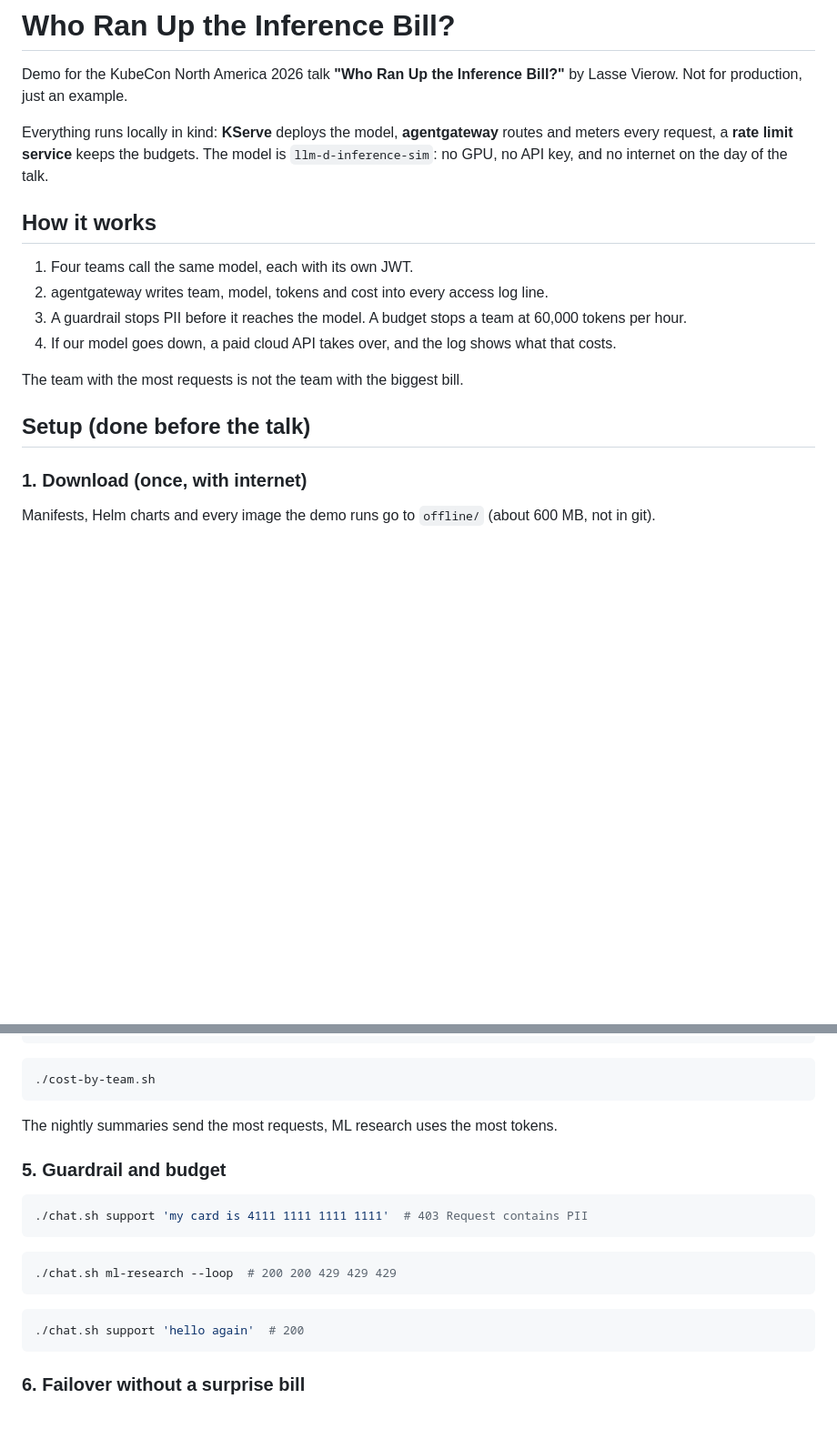
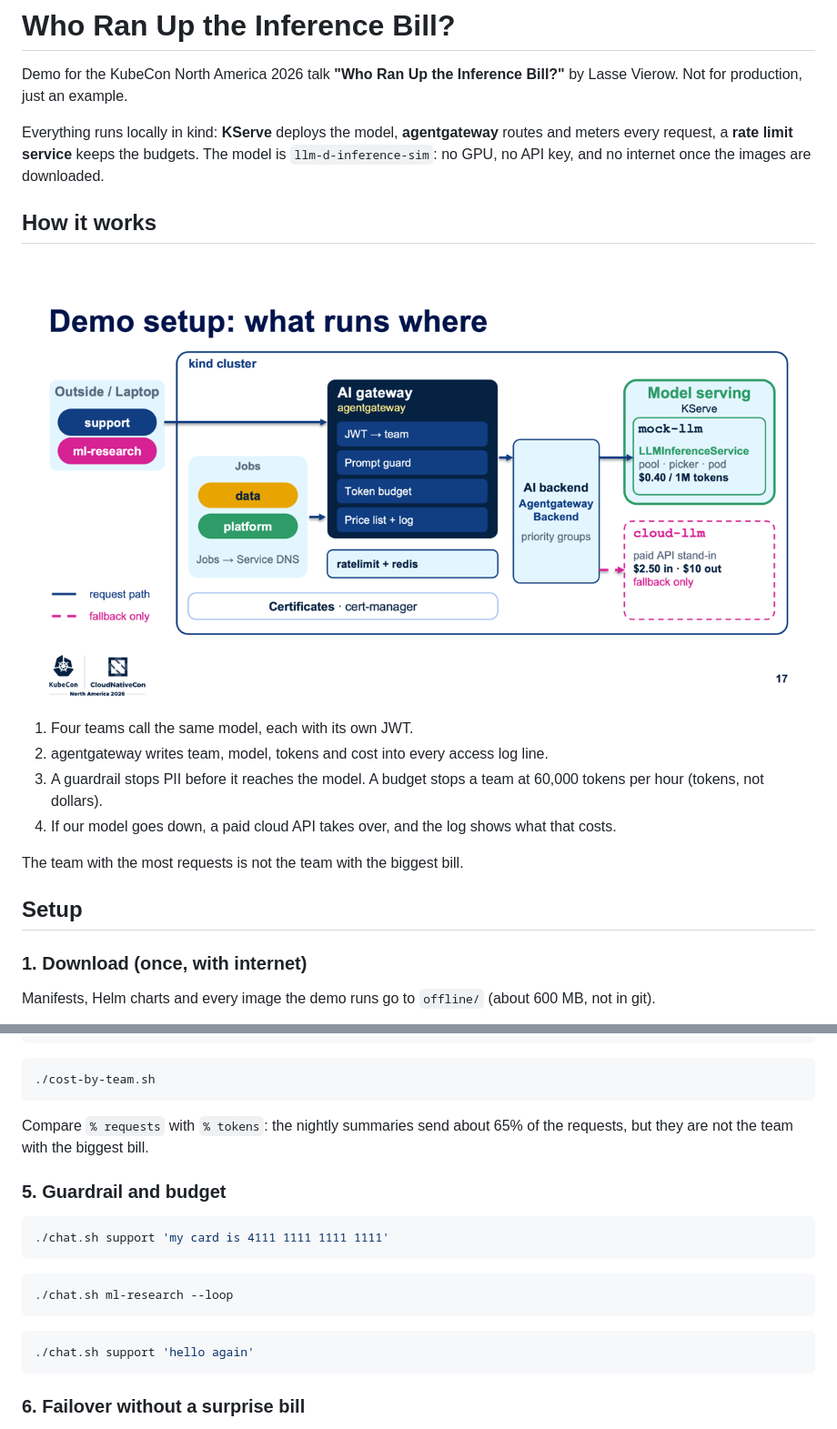
Before and after one commit to Lasse4/KubeConNorthAmerica2026, a Markdown page: README.md, 2 parts joined by grey strips. Shown at 91% size. Drawn GitHub-style; pictures changed too: docs/architecture.png (added); blank space fills up the shorter version.

Commit message:
demo-robustness

````diff
--- a/README.md
+++ b/README.md
@@ -5,18 +5,20 @@ by Lasse Vierow. Not for production, just an example.
 
 Everything runs locally in kind: **KServe** deploys the model, **agentgateway** routes and
 meters every request, a **rate limit service** keeps the budgets. The model is
-`llm-d-inference-sim`: no GPU, no API key, and no internet on the day of the talk.
+`llm-d-inference-sim`: no GPU, no API key, and no internet once the images are downloaded.
 
 ## How it works
 
+![Demo setup: what runs where](docs/architecture.png)
+
 1. Four teams call the same model, each with its own JWT.
 2. agentgateway writes team, model, tokens and cost into every access log line.
-3. A guardrail stops PII before it reaches the model. A budget stops a team at 60,000 tokens per hour.
+3. A guardrail stops PII before it reaches the model. A budget stops a team at 60,000 tokens per hour (tokens, not dollars).
 4. If our model goes down, a paid cloud API takes over, and the log shows what that costs.
 
 The team with the most requests is not the team with the biggest bill.
 
-## Setup (done before the talk)
+## Setup
 
 ### 1. Download (once, with internet)
 
@@ -213,20 +212,21 @@ kubectl apply -f tokens/03-teams.yaml -f 04-controls.yaml
 ./cost-by-team.sh
 ```
 
-The nightly summaries send the most requests, ML research uses the most tokens.
+Compare `% requests` with `% tokens`: the nightly summaries send about 65% of the requests,
+but they are not the team with the biggest bill.
 
 ### 5. Guardrail and budget
 
 ```sh
-./chat.sh support 'my card is 4111 1111 1111 1111'  # 403 Request contains PII
+./chat.sh support 'my card is 4111 1111 1111 1111'
 ```
 
 ```sh
-./chat.sh ml-research --loop  # 200 200 429 429 429
+./chat.sh ml-research --loop
 ```
 
 ```sh
-./chat.sh support 'hello again'  # 200
+./chat.sh support 'hello again'
 ```
 
 ### 6. Failover without a surprise bill
````
Also changed, not shown: other parts of README.md (+8 -5 lines), 9 other files.
